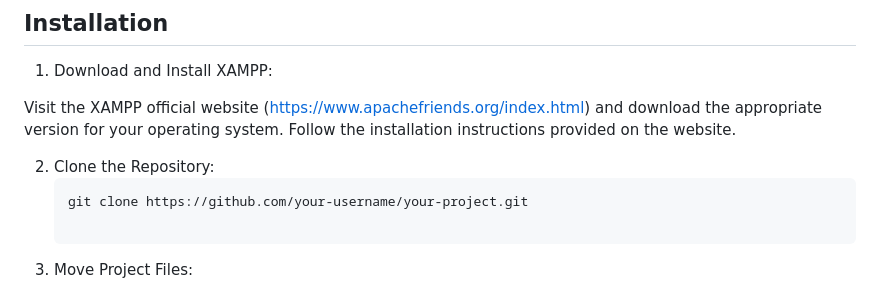
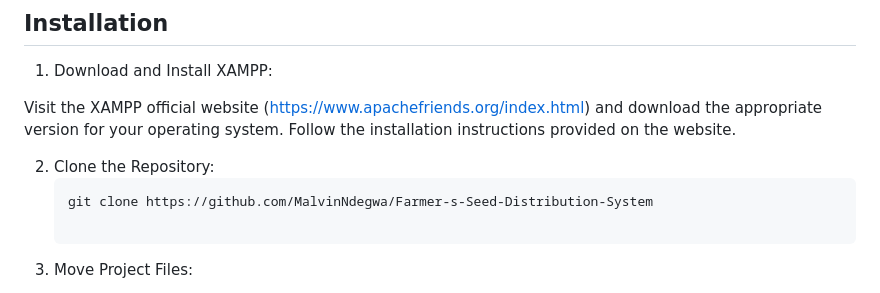
Before and after one commit to MalvinNdegwa/Farmer-s-Seed-Distribution-System, a Markdown page: README.md, the part around the change. GitHub-like rendering.

````diff
--- a/README.md
+++ b/README.md
@@ -23,7 +23,7 @@ Follow the installation instructions provided on the website.
 
 2. Clone the Repository:
    ```
-   git clone https://github.com/your-username/your-project.git
+   git clone https://github.com/MalvinNdegwa/Farmer-s-Seed-Distribution-System
 
 3. Move Project Files:
 
````
